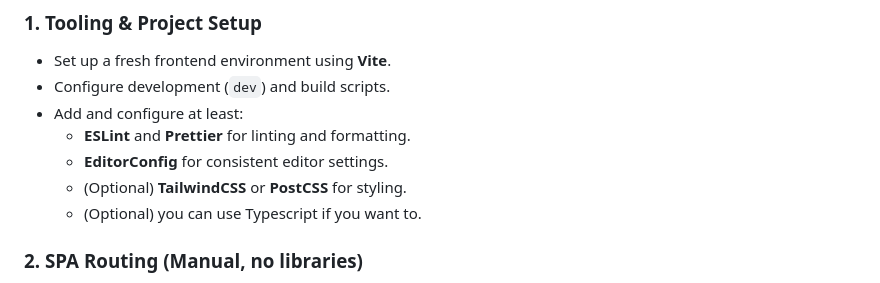
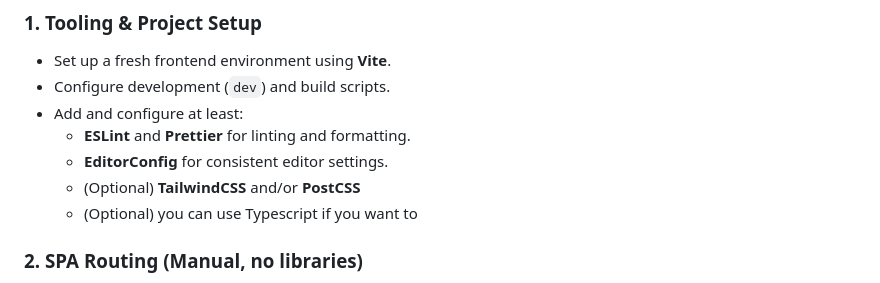
Before and after one commit to emedeli1/frontend-final-assignement, a Markdown page: README.md, the part around the change. GitHub-like rendering.

```diff
--- a/README.md
+++ b/README.md
@@ -19,8 +19,8 @@ https://www.figma.com/design/NWi8W3bxD9YcBbwW77Q15t/frontend-final-assignment?no
 - Add and configure at least:
   - **ESLint** and **Prettier** for linting and formatting.
   - **EditorConfig** for consistent editor settings.
-  - (Optional) **TailwindCSS** or **PostCSS** for styling.
-  - (Optional) you can use Typescript if you want to.
+  - (Optional) **TailwindCSS** and/or **PostCSS**
+  - (Optional) you can use Typescript if you want to
 
 ### 2. SPA Routing (Manual, no libraries)
 
```
